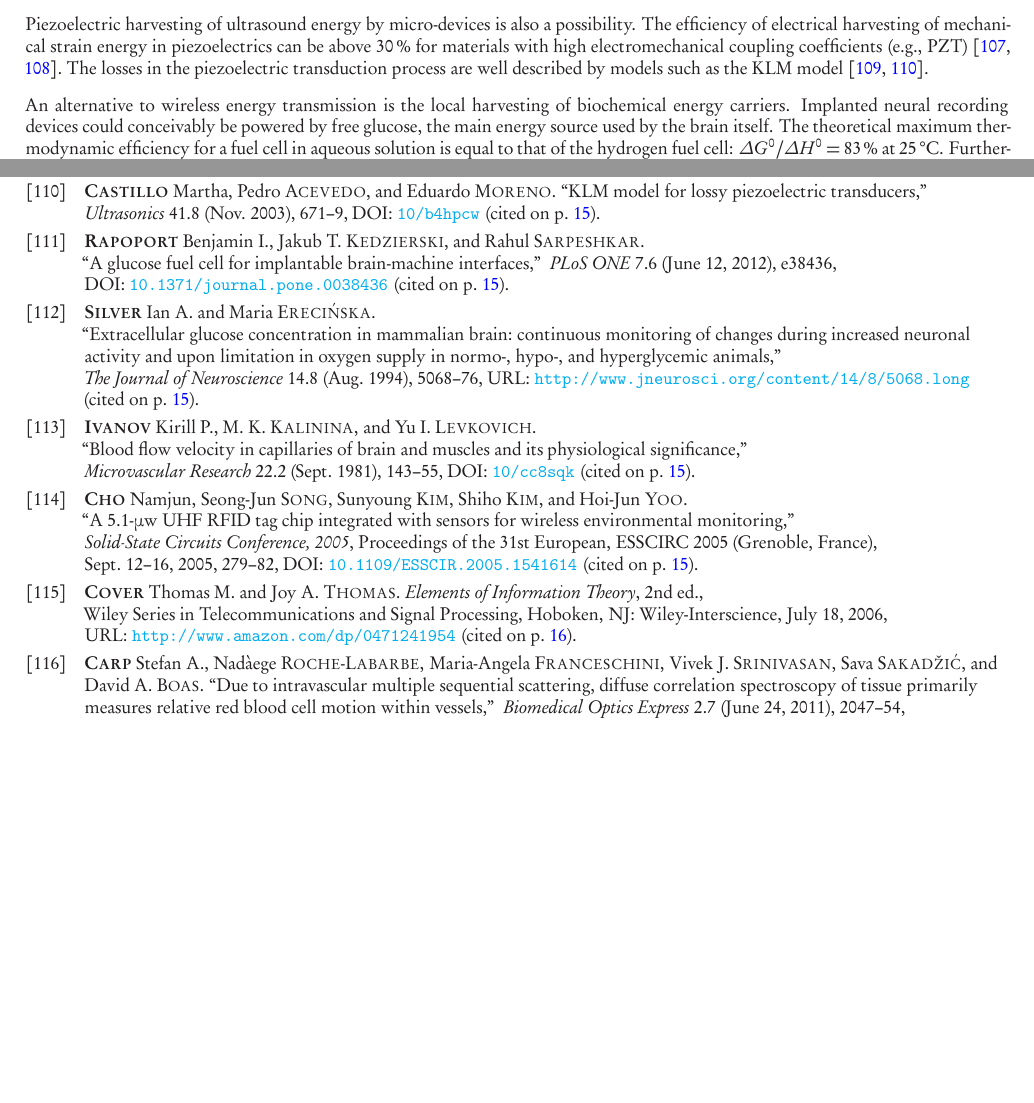
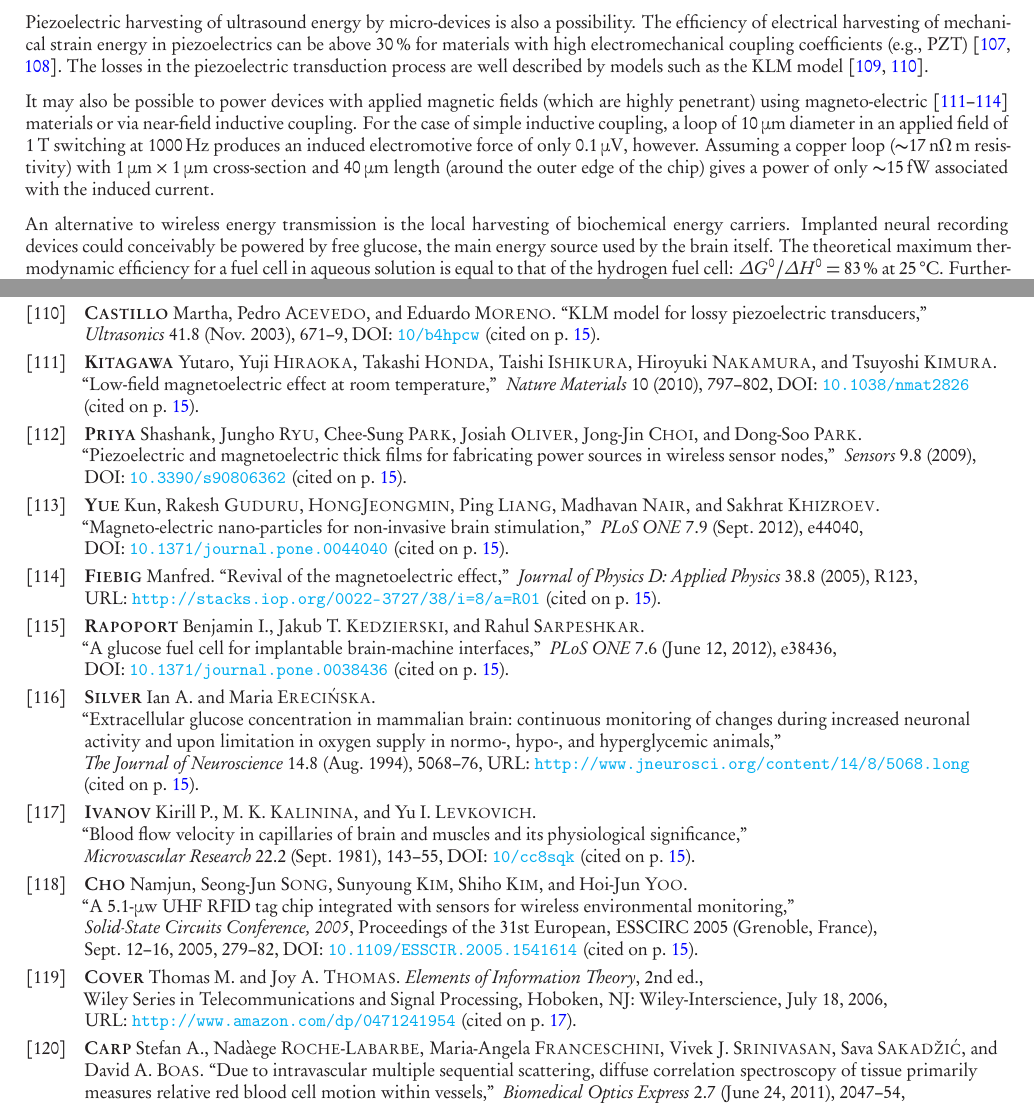
Before and after one commit to nemaload/PoBAM, a LaTeX paper (pobam.tex, which reads pobam_.bib): two parts of pages 15 and 30 of 32 before the commit and two parts of pages 15 and 30 of 33 after it, joined at a grey line, cut so that both start at the same text, the shorter picture padded with empty space. The pictures show the PDF file pobam.pdf that the author committed with the source.

Commit message:
added some stuff (needing improvement) about magneto-electric materials and also about simple inductive power transfer

```diff
--- a/pobam.tex
+++ b/pobam.tex
@@ -618,6 +618,8 @@ Therefore, in order to be compatible with wireless power transfer, the power dis
 
 Piezoelectric harvesting of ultrasound energy by micro-devices is also a possibility. The efficiency of electrical harvesting of mechanical strain energy in piezoelectrics can be above \SI{30}{\percent} for materials with high electromechanical coupling coefficients (e.g., PZT)~\cite{safari08, xu12}. The losses in the piezoelectric transduction process are well described by models such as the KLM model~\cite{krimholtz70,castillo03}.
 
+It may also be possible to power devices with applied magnetic fields (which are highly penetrant) using magneto-electric~\cite{Kitagawa2010, Priya2009, Yue2012, Fiebig2005} materials or via near-field inductive coupling. For the case of simple inductive coupling, a loop of \SI{10}{\micro\meter} diameter in an applied field of \SI{1}{\tesla} switching at \SI{1000}{\hertz} produces an induced electromotive force of only \SI{0.1}{\micro\volt}, however. Assuming a copper loop (\SI{\ca 17}{\nano\ohm\meter} resistivity) with \SI{1 x 1}{\micro\meter} cross-section and \SI{40}{\micro\meter} length (around the outer edge of the chip) gives a power of only \SI{\ca 15}{\femto\watt} associated with the induced current.
+
 An alternative to wireless energy transmission is the local harvesting of biochemical energy carriers. Implanted neural recording devices could conceivably be powered by free glucose, the main energy source used by the brain itself.
 The theoretical maximum thermodynamic efficiency for a fuel cell in aqueous solution is equal to that of the hydrogen fuel cell: $\Delta G^0/\Delta H^0 = \SI{83}{\percent}$ at \SI{25}{\degreeCelsius}.
 Furthermore, if glucose is only oxidized to gluconic acid, the Coulombic (electron extraction) efficiency is at most \SI{8.33}{\percent}~\cite{rapoport12}, which bounds the thermodynamic efficiency.
--- a/pobam_.bib
+++ b/pobam_.bib
@@ -1709,3 +1709,22 @@ year={2012},
 publisher={Nature Publishing Group},
 doi = {10.1038/srep00401}
 }
+@article{Kitagawa2010,
+title={Low-field magnetoelectric effect at room temperature},
+DOI={10.1038/nmat2826},
+number={10},
+journal={Nature Materials},
+author={Kitagawa,Yutaro and  Hiraoka,Yuji and  Honda,Takashi and  Ishikura,Taishi and  Nakamura,Hiroyuki and  Kimura, Tsuyoshi},
+year={2010},
+pages={797–802}
+}
+@article{Priya2009,
+AUTHOR = {Priya, Shashank and Ryu, Jungho and Park, Chee-Sung and Oliver, Josiah and Choi, Jong-Jin and Park, Dong-Soo},
+TITLE = {Piezoelectric and Magnetoelectric Thick Films for Fabricating Power Sources in Wireless Sensor Nodes},
+JOURNAL = {Sensors},
+VOLUME = {9},
+YEAR = {2009},
+NUMBER = {8},
+DOI = {10.3390/s90806362}
+}
+@article{Yue2012,
@@ -1711,0 +1735,16 @@ doi = {10.1038/srep00401}
+    month = {09},
+    volume = {7},
+    pages = {e44040},
+    number = {9},
+    doi = {10.1371/journal.pone.0044040}
+}
+@article{Fiebig2005,
+  author={Fiebig, Manfred},
+  title={Revival of the magnetoelectric effect},
+  journal={Journal of Physics D: Applied Physics},
+  volume={38},
+  number={8},
+  pages={R123},
+  url={http://stacks.iop.org/0022-3727/38/i=8/a=R01},
+  year={2005}
+}
```
Also changed, not shown: pobam.pdf, pobam_.bib (4 more changed lines).
